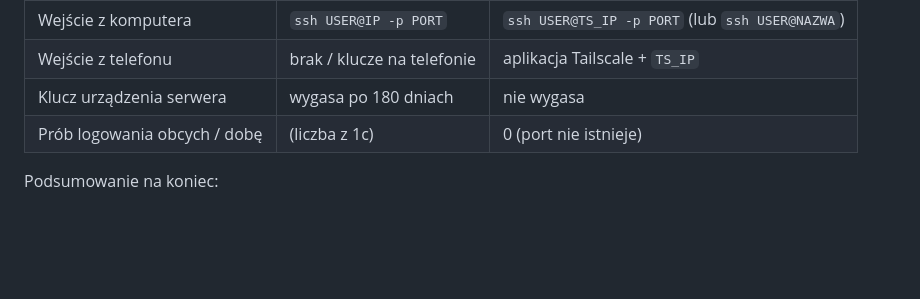
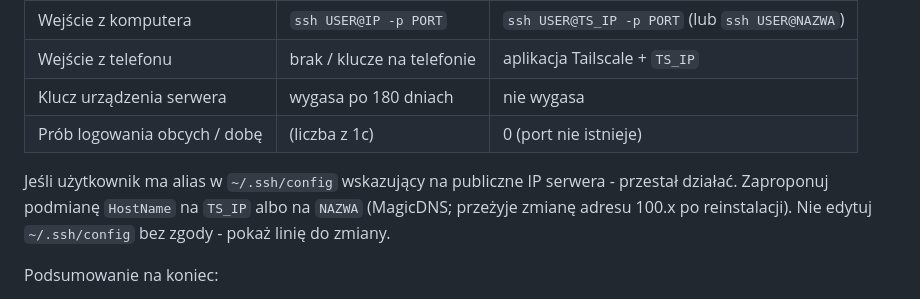
Before and after one commit to Szewowsky/tailscale-vps, a Markdown page: .claude/commands/tailscale-setup.md, the part around one of its changes. GitHub-like rendering; blank space fills up the shorter version.

```diff
--- a/.claude/commands/tailscale-setup.md
+++ b/.claude/commands/tailscale-setup.md
@@ -517,6 +544,10 @@ Pokaż użytkownikowi zestawienie:
 | Klucz urządzenia serwera | wygasa po 180 dniach | nie wygasa |
 | Prób logowania obcych / dobę | (liczba z 1c) | 0 (port nie istnieje) |
 
+Jeśli użytkownik ma alias w `~/.ssh/config` wskazujący na publiczne IP serwera - przestał działać.
+Zaproponuj podmianę `HostName` na `TS_IP` albo na `NAZWA` (MagicDNS; przeżyje zmianę adresu 100.x
+po reinstalacji). Nie edytuj `~/.ssh/config` bez zgody - pokaż linię do zmiany.
+
 Podsumowanie na koniec:
 
 - Serwer w tailnecie jako `NAZWA` (`TS_IP`)
```
Also changed, not shown: other parts of .claude/commands/tailscale-setup.md (+30 -3 lines), INSTRUKCJA.md (+15 -4 lines).
